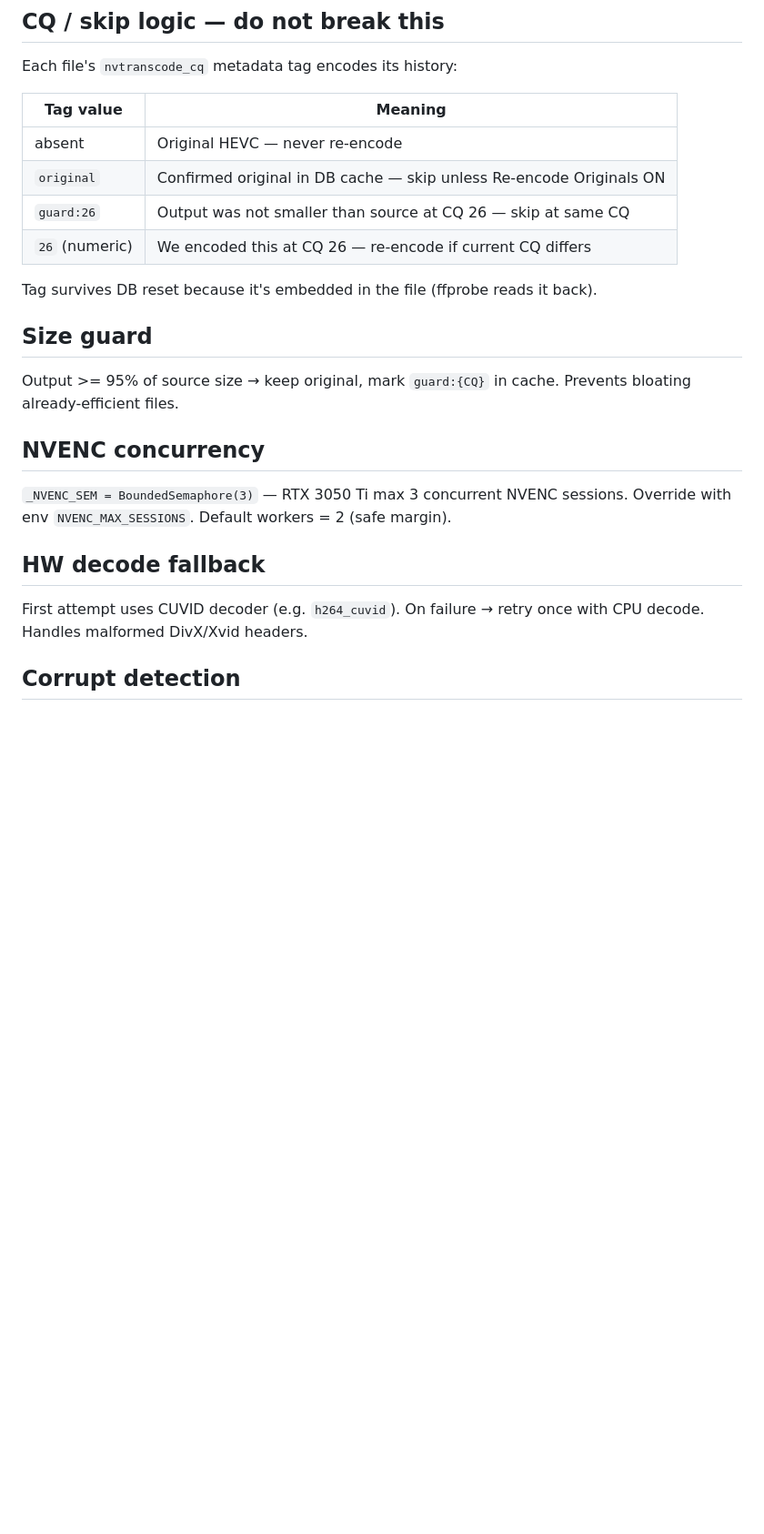
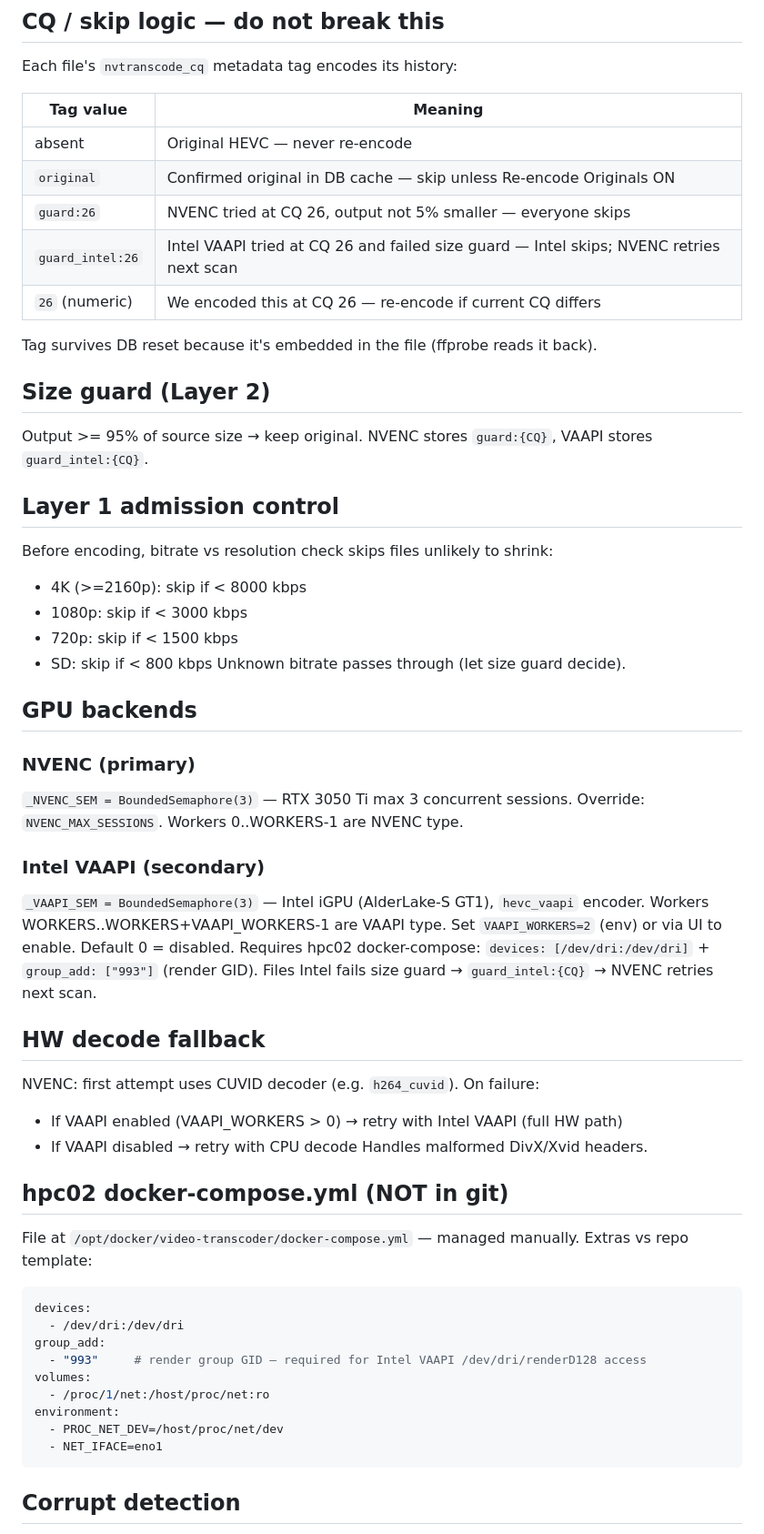
Before and after one commit to ReBaunana/video-transcoder, a Markdown page: CLAUDE.md, the part around the change. Shown at 91% size. GitHub-like rendering; blank space fills up the shorter version.

Commit message:
Update CLAUDE.md: document VAAPI backend, admission control, guard_intel sentinel, HW fallback, hpc02 compose extras

````diff
--- a/CLAUDE.md
+++ b/CLAUDE.md
@@ -32,19 +32,56 @@ Each file's `nvtranscode_cq` metadata tag encodes its history:
 |---|---|
 | absent | Original HEVC — never re-encode |
 | `original` | Confirmed original in DB cache — skip unless Re-encode Originals ON |
-| `guard:26` | Output was not smaller than source at CQ 26 — skip at same CQ |
+| `guard:26` | NVENC tried at CQ 26, output not 5% smaller — everyone skips |
+| `guard_intel:26` | Intel VAAPI tried at CQ 26 and failed size guard — Intel skips; NVENC retries next scan |
 | `26` (numeric) | We encoded this at CQ 26 — re-encode if current CQ differs |
 
 Tag survives DB reset because it's embedded in the file (ffprobe reads it back).
 
-## Size guard
-Output >= 95% of source size → keep original, mark `guard:{CQ}` in cache. Prevents bloating already-efficient files.
+## Size guard (Layer 2)
+Output >= 95% of source size → keep original. NVENC stores `guard:{CQ}`, VAAPI stores `guard_intel:{CQ}`.
 
-## NVENC concurrency
-`_NVENC_SEM = BoundedSemaphore(3)` — RTX 3050 Ti max 3 concurrent NVENC sessions. Override with env `NVENC_MAX_SESSIONS`. Default workers = 2 (safe margin).
+## Layer 1 admission control
+Before encoding, bitrate vs resolution check skips files unlikely to shrink:
+- 4K (>=2160p): skip if < 8000 kbps
+- 1080p: skip if < 3000 kbps
+- 720p: skip if < 1500 kbps
+- SD: skip if < 800 kbps
+Unknown bitrate passes through (let size guard decide).
+
+## GPU backends
+
+### NVENC (primary)
+`_NVENC_SEM = BoundedSemaphore(3)` — RTX 3050 Ti max 3 concurrent sessions. Override: `NVENC_MAX_SESSIONS`.
+Workers 0..WORKERS-1 are NVENC type.
+
+### Intel VAAPI (secondary)
+`_VAAPI_SEM = BoundedSemaphore(3)` — Intel iGPU (AlderLake-S GT1), `hevc_vaapi` encoder.
+Workers WORKERS..WORKERS+VAAPI_WORKERS-1 are VAAPI type.
+Set `VAAPI_WORKERS=2` (env) or via UI to enable. Default 0 = disabled.
+Requires hpc02 docker-compose: `devices: [/dev/dri:/dev/dri]` + `group_add: ["993"]` (render GID).
+Files Intel fails size guard → `guard_intel:{CQ}` → NVENC retries next scan.
 
 ## HW decode fallback
-First attempt uses CUVID decoder (e.g. `h264_cuvid`). On failure → retry once with CPU decode. Handles malformed DivX/Xvid headers.
+NVENC: first attempt uses CUVID decoder (e.g. `h264_cuvid`). On failure:
+- If VAAPI enabled (VAAPI_WORKERS > 0) → retry with Intel VAAPI (full HW path)
+- If VAAPI disabled → retry with CPU decode
+Handles malformed DivX/Xvid headers.
+
+## hpc02 docker-compose.yml (NOT in git)
+File at `/opt/docker/video-transcoder/docker-compose.yml` — managed manually.
+Extras vs repo template:
+```yaml
+devices:
+  - /dev/dri:/dev/dri
+group_add:
+  - "993"     # render group GID — required for Intel VAAPI /dev/dri/renderD128 access
+volumes:
+  - /proc/1/net:/host/proc/net:ro
+environment:
+  - PROC_NET_DEV=/host/proc/net/dev
+  - NET_IFACE=eno1
+```
 
 ## Corrupt detection
 Duration drift > 2% between source and output → output deleted, source marked `corrupt` in cache → permanent skip.
````
